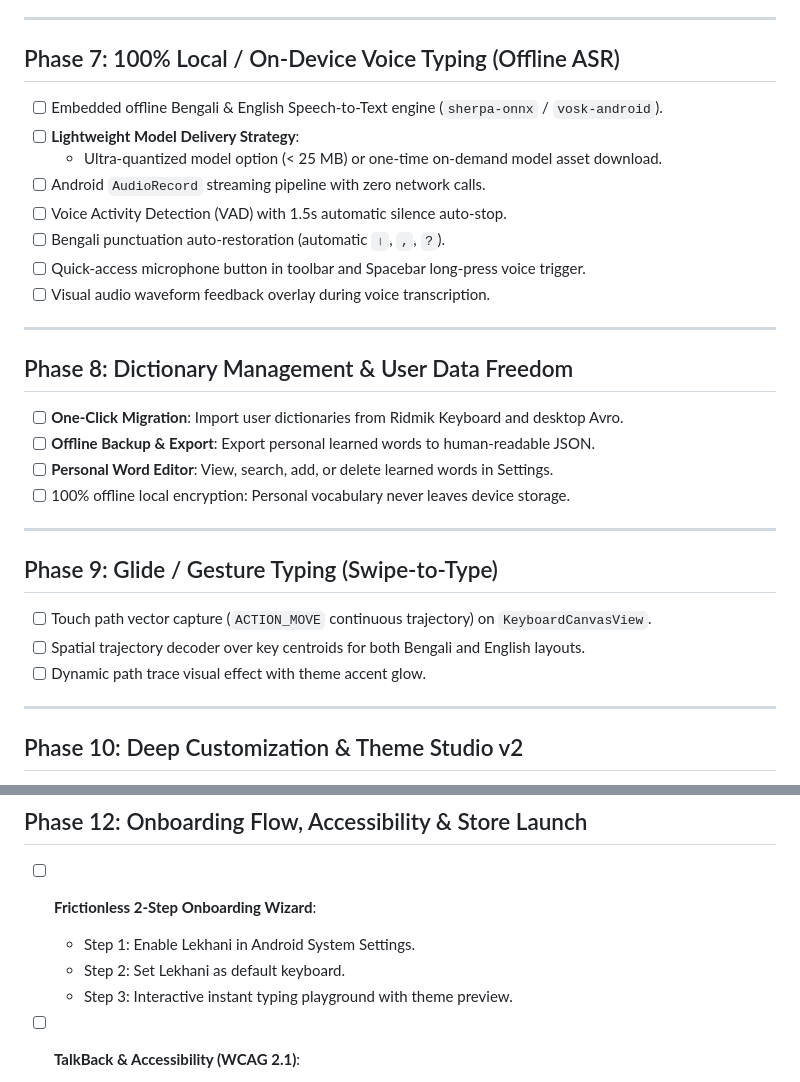
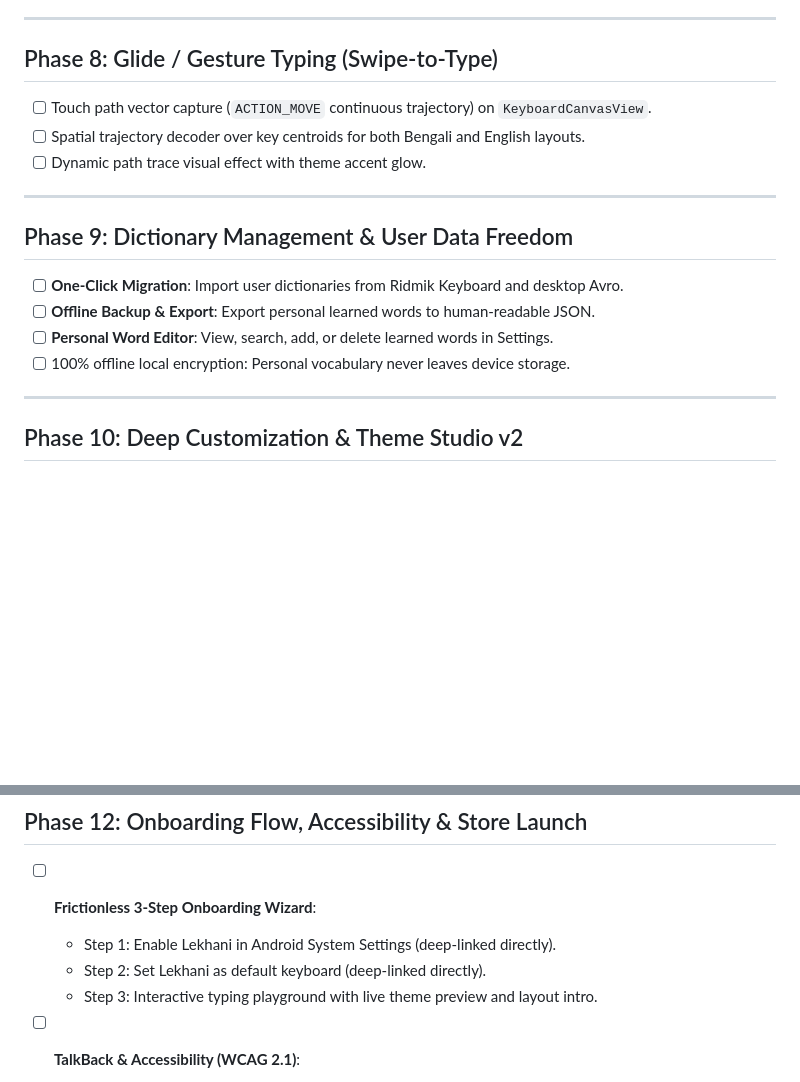
Before and after one commit to sintaulsiam/lekhani-android, a Markdown page: ROADMAP.md, 2 parts joined by grey strips. Rendered like a GitHub page; blank space fills up the shorter version.

```diff
--- a/ROADMAP.md
+++ b/ROADMAP.md
@@ -86,30 +104,18 @@
 
 ---
 
-## Phase 7: 100% Local / On-Device Voice Typing (Offline ASR)
-- [ ] Embedded offline Bengali & English Speech-to-Text engine (`sherpa-onnx` / `vosk-android`).
-- [ ] **Lightweight Model Delivery Strategy**:
-  - Ultra-quantized model option (< 25 MB) or one-time on-demand model asset download.
-- [ ] Android `AudioRecord` streaming pipeline with zero network calls.
-- [ ] Voice Activity Detection (VAD) with 1.5s automatic silence auto-stop.
-- [ ] Bengali punctuation auto-restoration (automatic `।`, `,`, `?`).
-- [ ] Quick-access microphone button in toolbar and Spacebar long-press voice trigger.
-- [ ] Visual audio waveform feedback overlay during voice transcription.
+## Phase 8: Glide / Gesture Typing (Swipe-to-Type)
+- [ ] Touch path vector capture (`ACTION_MOVE` continuous trajectory) on `KeyboardCanvasView`.
+- [ ] Spatial trajectory decoder over key centroids for both Bengali and English layouts.
+- [ ] Dynamic path trace visual effect with theme accent glow.
 
 ---
 
-## Phase 8: Dictionary Management & User Data Freedom
+## Phase 9: Dictionary Management & User Data Freedom
 - [ ] **One-Click Migration**: Import user dictionaries from Ridmik Keyboard and desktop Avro.
 - [ ] **Offline Backup & Export**: Export personal learned words to human-readable JSON.
 - [ ] **Personal Word Editor**: View, search, add, or delete learned words in Settings.
 - [ ] 100% offline local encryption: Personal vocabulary never leaves device storage.
-
----
-
-## Phase 9: Glide / Gesture Typing (Swipe-to-Type)
-- [ ] Touch path vector capture (`ACTION_MOVE` continuous trajectory) on `KeyboardCanvasView`.
-- [ ] Spatial trajectory decoder over key centroids for both Bengali and English layouts.
-- [ ] Dynamic path trace visual effect with theme accent glow.
 
 ---
 
@@ -143,10 +149,10 @@
 ---
 
 ## Phase 12: Onboarding Flow, Accessibility & Store Launch
-- [ ] **Frictionless 2-Step Onboarding Wizard**:
-  - Step 1: Enable Lekhani in Android System Settings.
-  - Step 2: Set Lekhani as default keyboard.
-  - Step 3: Interactive instant typing playground with theme preview.
+- [ ] **Frictionless 3-Step Onboarding Wizard**:
+  - Step 1: Enable Lekhani in Android System Settings (deep-linked directly).
+  - Step 2: Set Lekhani as default keyboard (deep-linked directly).
+  - Step 3: Interactive typing playground with live theme preview and layout intro.
 - [ ] **TalkBack & Accessibility (WCAG 2.1)**:
   - Full screen reader accessibility nodes for all keys and candidates.
   - Phonetic Bengali letter readout (e.g., "ক" -> "Ka").
```
Also changed, not shown: other parts of ROADMAP.md (+26 -8 lines), FEATURES.md (+1 -1 lines), docs/MODEL_FORMAT.md (added, +77 -0 lines).
